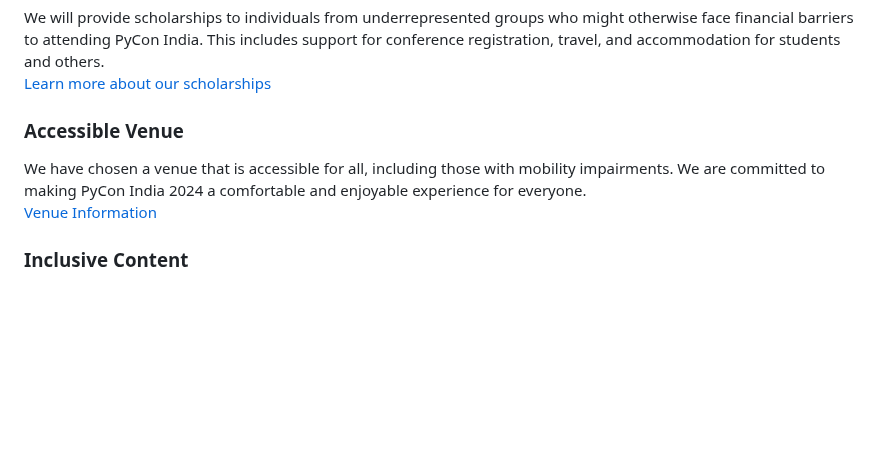
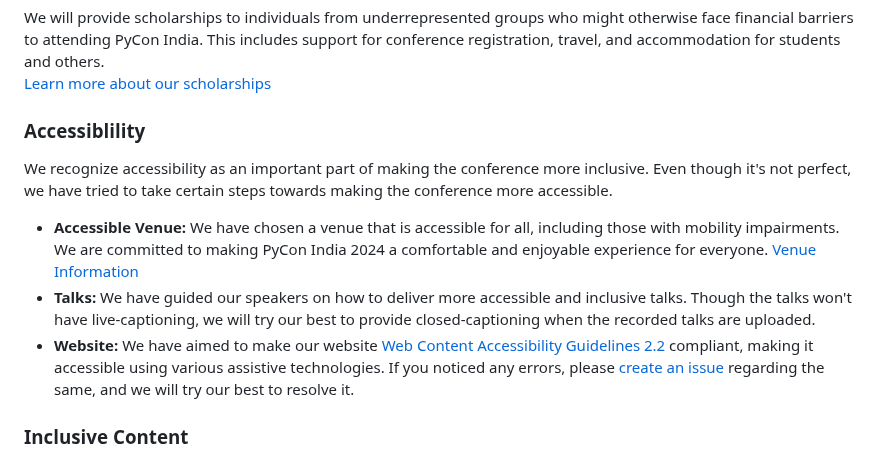
Before and after one commit to pythonindia/inpycon2024, a Markdown page: src/diversity-inclusion.md, the part around the change. Drawn GitHub-style; blank space fills up the shorter version.

Commit message:
Update diversity-inclusion.md to include more accessibility details (#130)

```diff
--- a/src/diversity-inclusion.md
+++ b/src/diversity-inclusion.md
@@ -23,9 +23,12 @@ To ensure that PyCon India 2024 is a welcoming experience for all, we are implem
 We will provide scholarships to individuals from underrepresented groups who might otherwise face financial barriers to attending PyCon India. This includes support for conference registration, travel, and accommodation for students and others.
 [Learn more about our scholarships](https://in.pycon.org/2024/scholarship/)
 
-### Accessible Venue
-We have chosen a venue that is accessible for all, including those with mobility impairments. We are committed to making PyCon India 2024 a comfortable and enjoyable experience for everyone.
-[Venue Information](https://in.pycon.org/2024/bengaluru/)
+### Accessiblility
+We recognize accessibility as an important part of making the conference more inclusive. Even though it's not perfect, we have tried to take certain steps towards making the conference more accessible.
+
+- **Accessible Venue:** We have chosen a venue that is accessible for all, including those with mobility impairments. We are committed to making PyCon India 2024 a comfortable and enjoyable experience for everyone. [Venue Information](https://in.pycon.org/2024/venue/)
+- **Talks:** We have guided our speakers on how to deliver more accessible and inclusive talks. Though the talks won't have live-captioning, we will try our best to provide closed-captioning when the recorded talks are uploaded.
+- **Website:** We have aimed to make our website [Web Content Accessibility Guidelines 2.2](https://www.w3.org/TR/WCAG22/) compliant, making it accessible using various assistive technologies. If you noticed any errors, please [create an issue](https://github.com/pythonindia/inpycon2024/issues/new) regarding the same, and we will try our best to resolve it.
 
 ### Inclusive Content
 Our speaker lineup will reflect a wide range of perspectives and expertise. We encourage talk proposals from individuals across all experience levels and backgrounds, ensuring a diverse set of topics that cater to the interests of our community.
```
